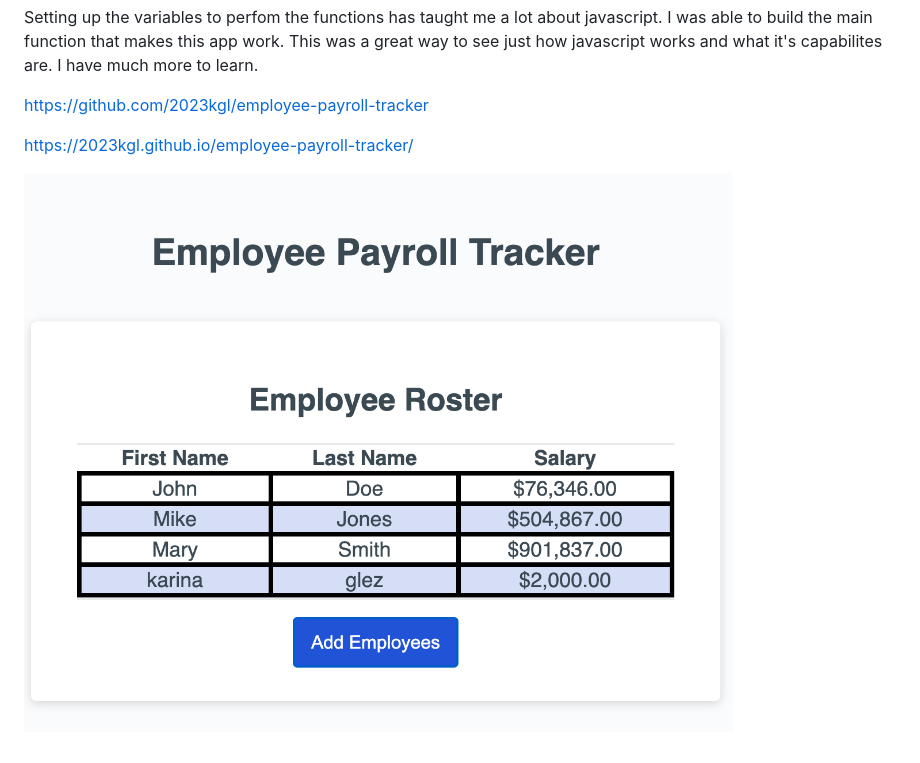
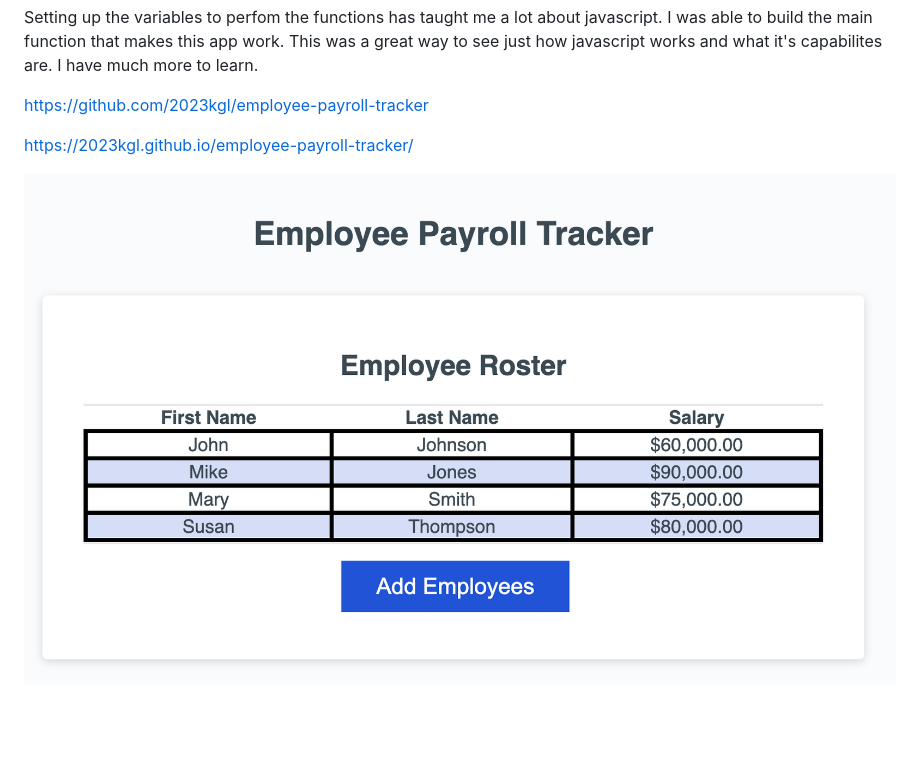
Before and after one commit to 2023kgl/employee-payroll-tracker, a Markdown page: README.md, the part around the change. Drawn GitHub-style; pictures changed too: Assest/images/Employee-Payroll-Tracker.png (deleted), Assest/images/image.png; blank space fills up the shorter version.

Commit message:
wrong image, fixed

```diff
--- a/README.md
+++ b/README.md
@@ -13,4 +13,4 @@ https://github.com/2023kgl/employee-payroll-tracker
 https://2023kgl.github.io/employee-payroll-tracker/
 
 
-![Employee Payroll Tracker Sample](./Assest/images/Employee-Payroll-Tracker.png)
+![Employee Payroll Tracker Sample](./Assest/images/image.png)
```
Also changed, not shown: 3 other files.
